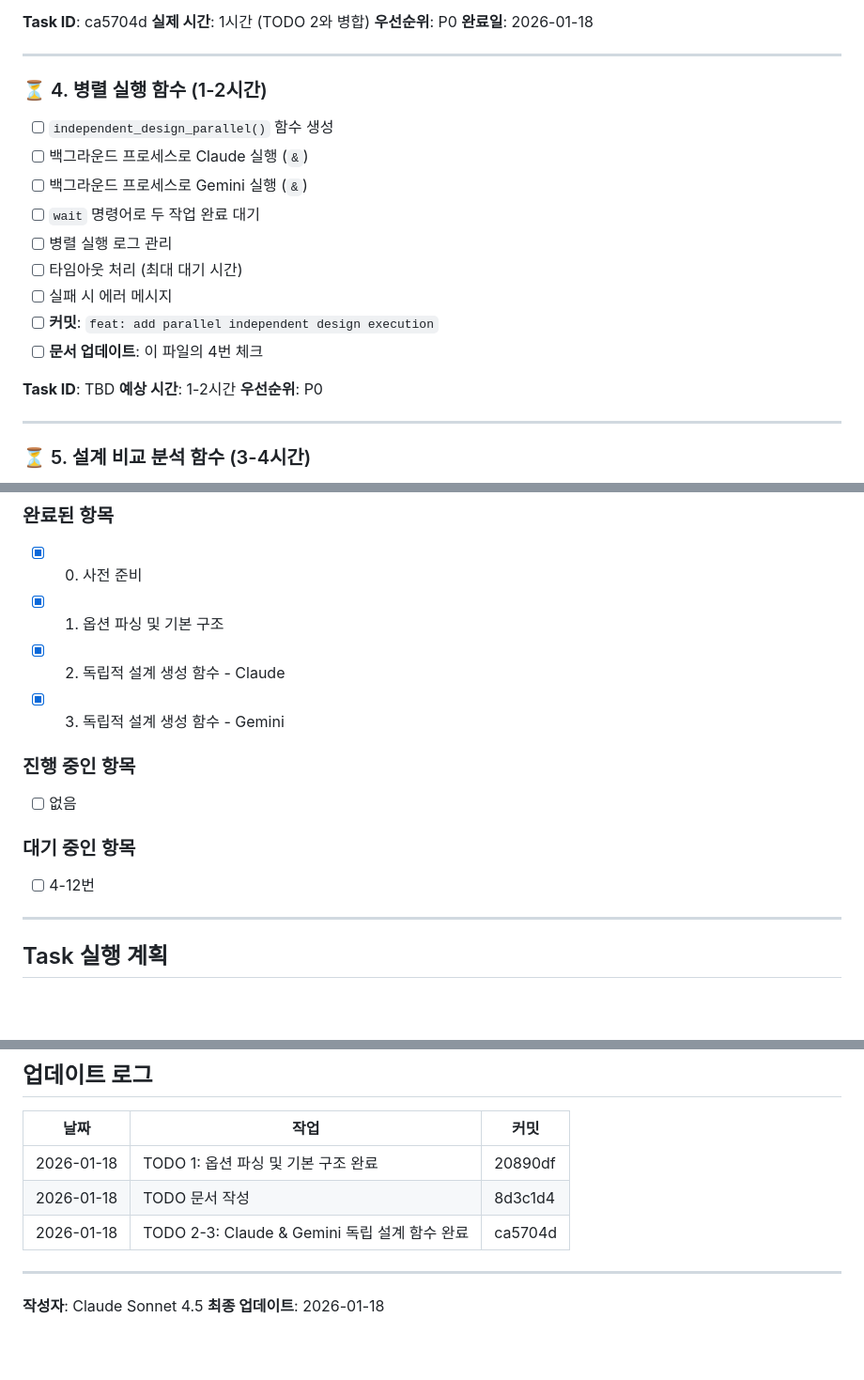
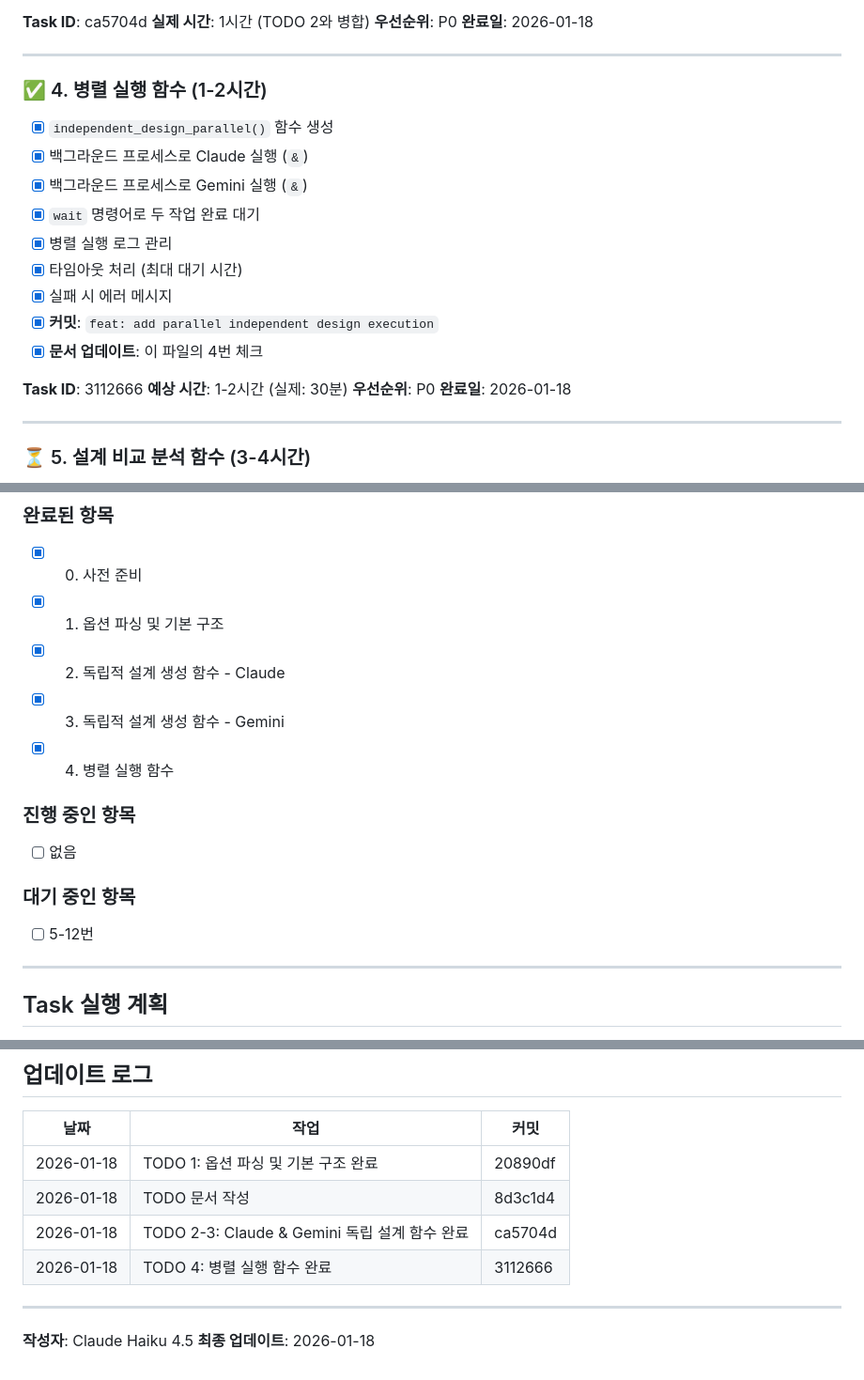
Before and after one commit to 4fkdgoa/ai-coding-rules, a Markdown page: docs/phase3-implementation-todo.md, 3 parts joined by grey strips. Shown at 94% size. GitHub-like rendering; blank space fills up the shorter version.

Commit message:
docs: mark TODO 4 (parallel independent design execution) as complete

```diff
--- a/docs/phase3-implementation-todo.md
+++ b/docs/phase3-implementation-todo.md
@@ -67,20 +67,21 @@
 
 ---
 
-### ⏳ 4. 병렬 실행 함수 (1-2시간)
-- [ ] `independent_design_parallel()` 함수 생성
-- [ ] 백그라운드 프로세스로 Claude 실행 (`&`)
-- [ ] 백그라운드 프로세스로 Gemini 실행 (`&`)
-- [ ] `wait` 명령어로 두 작업 완료 대기
-- [ ] 병렬 실행 로그 관리
-- [ ] 타임아웃 처리 (최대 대기 시간)
-- [ ] 실패 시 에러 메시지
-- [ ] **커밋**: `feat: add parallel independent design execution`
-- [ ] **문서 업데이트**: 이 파일의 4번 체크
+### ✅ 4. 병렬 실행 함수 (1-2시간)
+- [x] `independent_design_parallel()` 함수 생성
+- [x] 백그라운드 프로세스로 Claude 실행 (`&`)
+- [x] 백그라운드 프로세스로 Gemini 실행 (`&`)
+- [x] `wait` 명령어로 두 작업 완료 대기
+- [x] 병렬 실행 로그 관리
+- [x] 타임아웃 처리 (최대 대기 시간)
+- [x] 실패 시 에러 메시지
+- [x] **커밋**: `feat: add parallel independent design execution`
+- [x] **문서 업데이트**: 이 파일의 4번 체크
 
-**Task ID**: TBD
-**예상 시간**: 1-2시간
+**Task ID**: 3112666
+**예상 시간**: 1-2시간 (실제: 30분)
 **우선순위**: P0
+**완료일**: 2026-01-18
 
 ---
 
@@ -243,12 +244,13 @@
 - [x] 1. 옵션 파싱 및 기본 구조
 - [x] 2. 독립적 설계 생성 함수 - Claude
 - [x] 3. 독립적 설계 생성 함수 - Gemini
+- [x] 4. 병렬 실행 함수
 
 ### 진행 중인 항목
 - [ ] 없음
 
 ### 대기 중인 항목
-- [ ] 4-12번
+- [ ] 5-12번
 
 ---
 
@@ -347,8 +349,9 @@
 | 2026-01-18 | TODO 1: 옵션 파싱 및 기본 구조 완료 | 20890df |
 | 2026-01-18 | TODO 문서 작성 | 8d3c1d4 |
 | 2026-01-18 | TODO 2-3: Claude & Gemini 독립 설계 함수 완료 | ca5704d |
+| 2026-01-18 | TODO 4: 병렬 실행 함수 완료 | 3112666 |
 
 ---
 
-**작성자**: Claude Sonnet 4.5
+**작성자**: Claude Haiku 4.5
 **최종 업데이트**: 2026-01-18
```
